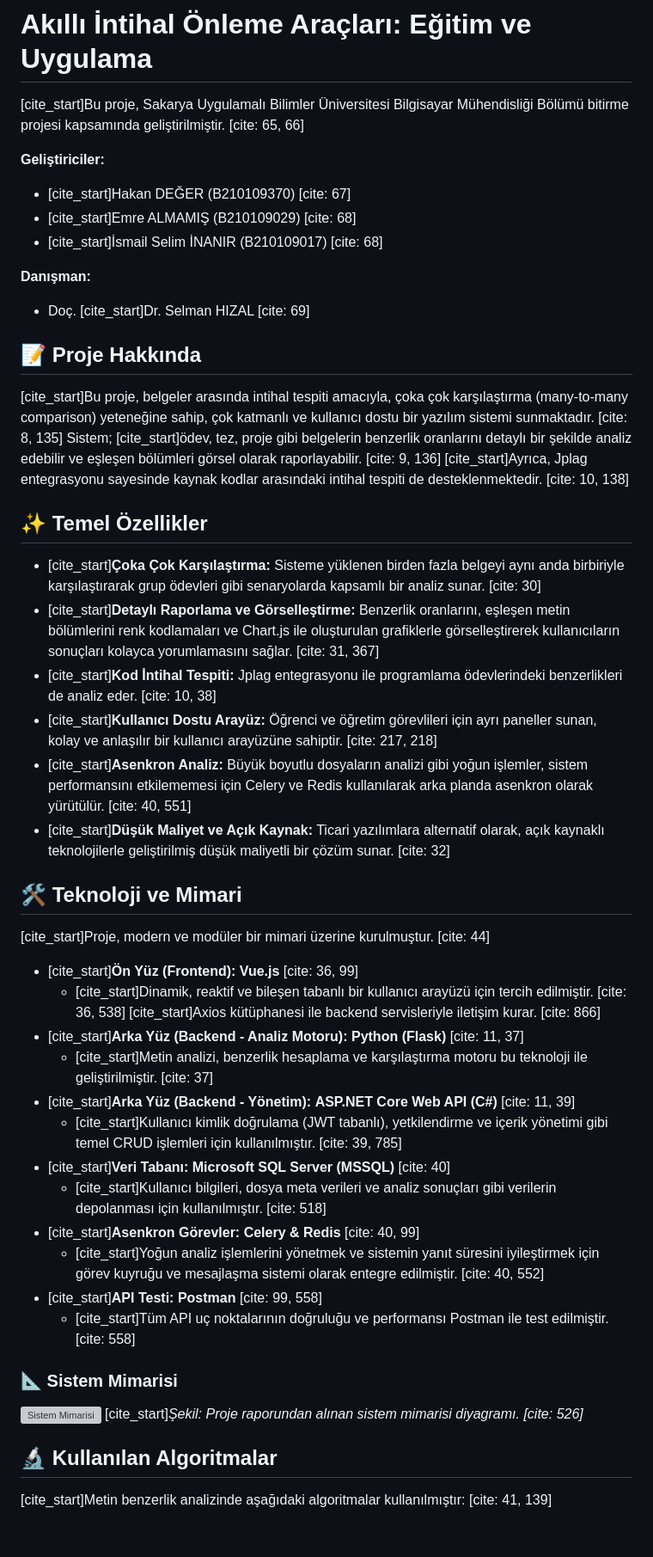
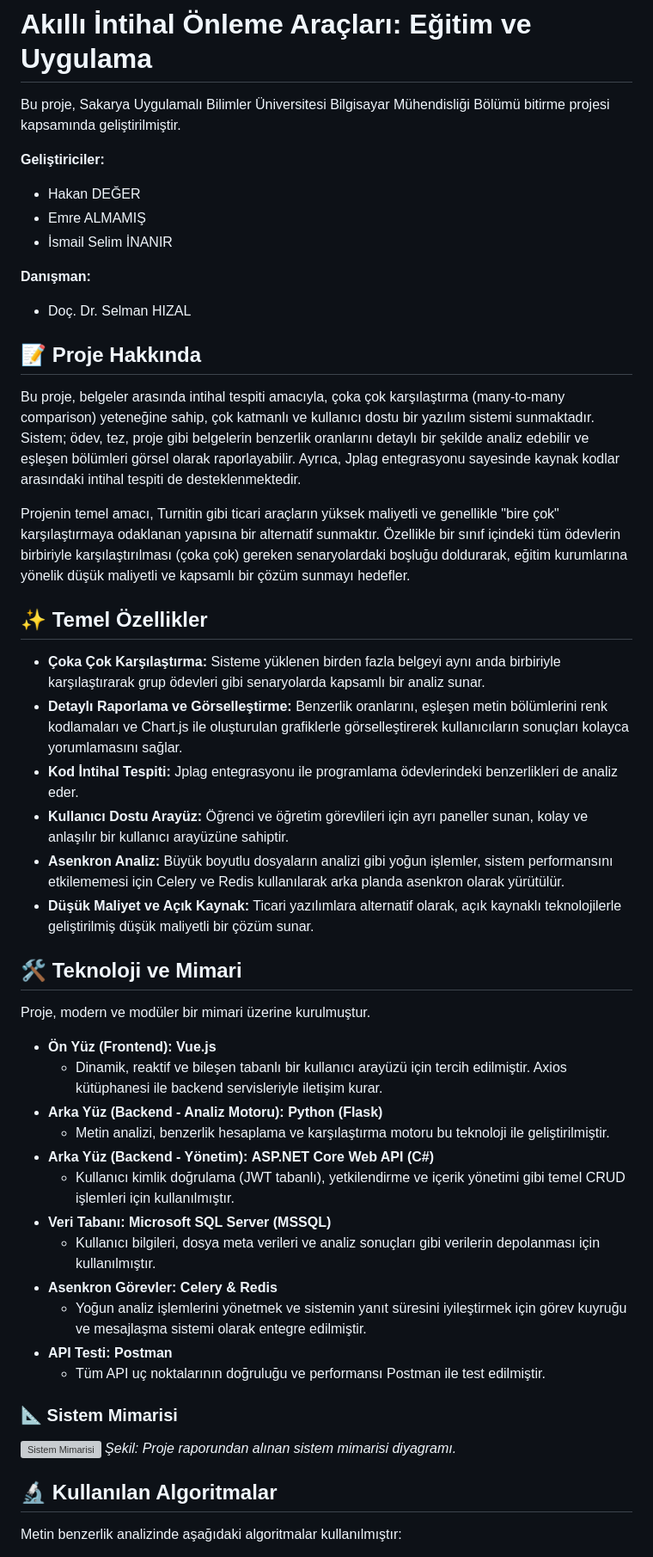
Before and after one commit to hakand41/bitirme_projesi, a Markdown page: README.md, the part around one of its changes. Shown at 86% size. Rendered like a GitHub page; blank space fills up the shorter version; grey boxes are pictures that could not be loaded.

```diff
--- a/README.md
+++ b/README.md
@@ -1,51 +1,53 @@
 # Akıllı İntihal Önleme Araçları: Eğitim ve Uygulama
 
-[cite_start]Bu proje, Sakarya Uygulamalı Bilimler Üniversitesi Bilgisayar Mühendisliği Bölümü bitirme projesi kapsamında geliştirilmiştir. [cite: 65, 66]
+Bu proje, Sakarya Uygulamalı Bilimler Üniversitesi Bilgisayar Mühendisliği Bölümü bitirme projesi kapsamında geliştirilmiştir.
 
 **Geliştiriciler:**
-* [cite_start]Hakan DEĞER (B210109370) [cite: 67]
-* [cite_start]Emre ALMAMIŞ (B210109029) [cite: 68]
-* [cite_start]İsmail Selim İNANIR (B210109017) [cite: 68]
+* Hakan DEĞER
+* Emre ALMAMIŞ
+* İsmail Selim İNANIR
 
 **Danışman:**
-* Doç. [cite_start]Dr. Selman HIZAL [cite: 69]
+* Doç. Dr. Selman HIZAL
 
 ## 📝 Proje Hakkında
 
-[cite_start]Bu proje, belgeler arasında intihal tespiti amacıyla, çoka çok karşılaştırma (many-to-many comparison) yeteneğine sahip, çok katmanlı ve kullanıcı dostu bir yazılım sistemi sunmaktadır. [cite: 8, 135] Sistem; [cite_start]ödev, tez, proje gibi belgelerin benzerlik oranlarını detaylı bir şekilde analiz edebilir ve eşleşen bölümleri görsel olarak raporlayabilir. [cite: 9, 136] [cite_start]Ayrıca, Jplag entegrasyonu sayesinde kaynak kodlar arasındaki intihal tespiti de desteklenmektedir. [cite: 10, 138]
+Bu proje, belgeler arasında intihal tespiti amacıyla, çoka çok karşılaştırma (many-to-many comparison) yeteneğine sahip, çok katmanlı ve kullanıcı dostu bir yazılım sistemi sunmaktadır. Sistem; ödev, tez, proje gibi belgelerin benzerlik oranlarını detaylı bir şekilde analiz edebilir ve eşleşen bölümleri görsel olarak raporlayabilir. Ayrıca, Jplag entegrasyonu sayesinde kaynak kodlar arasındaki intihal tespiti de desteklenmektedir.
+
+Projenin temel amacı, Turnitin gibi ticari araçların yüksek maliyetli ve genellikle "bire çok" karşılaştırmaya odaklanan yapısına bir alternatif sunmaktır. Özellikle bir sınıf içindeki tüm ödevlerin birbiriyle karşılaştırılması (çoka çok) gereken senaryolardaki boşluğu doldurarak, eğitim kurumlarına yönelik düşük maliyetli ve kapsamlı bir çözüm sunmayı hedefler.
 
 ## ✨ Temel Özellikler
 
-* [cite_start]**Çoka Çok Karşılaştırma:** Sisteme yüklenen birden fazla belgeyi aynı anda birbiriyle karşılaştırarak grup ödevleri gibi senaryolarda kapsamlı bir analiz sunar. [cite: 30]
-* [cite_start]**Detaylı Raporlama ve Görselleştirme:** Benzerlik oranlarını, eşleşen metin bölümlerini renk kodlamaları ve Chart.js ile oluşturulan grafiklerle görselleştirerek kullanıcıların sonuçları kolayca yorumlamasını sağlar. [cite: 31, 367]
-* [cite_start]**Kod İntihal Tespiti:** Jplag entegrasyonu ile programlama ödevlerindeki benzerlikleri de analiz eder. [cite: 10, 38]
-* [cite_start]**Kullanıcı Dostu Arayüz:** Öğrenci ve öğretim görevlileri için ayrı paneller sunan, kolay ve anlaşılır bir kullanıcı arayüzüne sahiptir. [cite: 217, 218]
-* [cite_start]**Asenkron Analiz:** Büyük boyutlu dosyaların analizi gibi yoğun işlemler, sistem performansını etkilememesi için Celery ve Redis kullanılarak arka planda asenkron olarak yürütülür. [cite: 40, 551]
-* [cite_start]**Düşük Maliyet ve Açık Kaynak:** Ticari yazılımlara alternatif olarak, açık kaynaklı teknolojilerle geliştirilmiş düşük maliyetli bir çözüm sunar. [cite: 32]
+* **Çoka Çok Karşılaştırma:** Sisteme yüklenen birden fazla belgeyi aynı anda birbiriyle karşılaştırarak grup ödevleri gibi senaryolarda kapsamlı bir analiz sunar.
+* **Detaylı Raporlama ve Görselleştirme:** Benzerlik oranlarını, eşleşen metin bölümlerini renk kodlamaları ve Chart.js ile oluşturulan grafiklerle görselleştirerek kullanıcıların sonuçları kolayca yorumlamasını sağlar.
+* **Kod İntihal Tespiti:** Jplag entegrasyonu ile programlama ödevlerindeki benzerlikleri de analiz eder.
+* **Kullanıcı Dostu Arayüz:** Öğrenci ve öğretim görevlileri için ayrı paneller sunan, kolay ve anlaşılır bir kullanıcı arayüzüne sahiptir.
+* **Asenkron Analiz:** Büyük boyutlu dosyaların analizi gibi yoğun işlemler, sistem performansını etkilememesi için Celery ve Redis kullanılarak arka planda asenkron olarak yürütülür.
+* **Düşük Maliyet ve Açık Kaynak:** Ticari yazılımlara alternatif olarak, açık kaynaklı teknolojilerle geliştirilmiş düşük maliyetli bir çözüm sunar.
 
 ## 🛠️ Teknoloji ve Mimari
 
-[cite_start]Proje, modern ve modüler bir mimari üzerine kurulmuştur. [cite: 44]
+Proje, modern ve modüler bir mimari üzerine kurulmuştur.
 
-* [cite_start]**Ön Yüz (Frontend):** **Vue.js** [cite: 36, 99]
-    * [cite_start]Dinamik, reaktif ve bileşen tabanlı bir kullanıcı arayüzü için tercih edilmiştir. [cite: 36, 538] [cite_start]Axios kütüphanesi ile backend servisleriyle iletişim kurar. [cite: 866]
-* [cite_start]**Arka Yüz (Backend - Analiz Motoru):** **Python (Flask)** [cite: 11, 37]
-    * [cite_start]Metin analizi, benzerlik hesaplama ve karşılaştırma motoru bu teknoloji ile geliştirilmiştir. [cite: 37]
-* [cite_start]**Arka Yüz (Backend - Yönetim):** **ASP.NET Core Web API (C#)** [cite: 11, 39]
-    * [cite_start]Kullanıcı kimlik doğrulama (JWT tabanlı), yetkilendirme ve içerik yönetimi gibi temel CRUD işlemleri için kullanılmıştır. [cite: 39, 785]
-* [cite_start]**Veri Tabanı:** **Microsoft SQL Server (MSSQL)** [cite: 40]
-    * [cite_start]Kullanıcı bilgileri, dosya meta verileri ve analiz sonuçları gibi verilerin depolanması için kullanılmıştır. [cite: 518]
-* [cite_start]**Asenkron Görevler:** **Celery & Redis** [cite: 40, 99]
-    * [cite_start]Yoğun analiz işlemlerini yönetmek ve sistemin yanıt süresini iyileştirmek için görev kuyruğu ve mesajlaşma sistemi olarak entegre edilmiştir. [cite: 40, 552]
-* [cite_start]**API Testi:** **Postman** [cite: 99, 558]
-    * [cite_start]Tüm API uç noktalarının doğruluğu ve performansı Postman ile test edilmiştir. [cite: 558]
+* **Ön Yüz (Frontend):** **Vue.js**
+    * Dinamik, reaktif ve bileşen tabanlı bir kullanıcı arayüzü için tercih edilmiştir. Axios kütüphanesi ile backend servisleriyle iletişim kurar.
+* **Arka Yüz (Backend - Analiz Motoru):** **Python (Flask)**
+    * Metin analizi, benzerlik hesaplama ve karşılaştırma motoru bu teknoloji ile geliştirilmiştir.
+* **Arka Yüz (Backend - Yönetim):** **ASP.NET Core Web API (C#)**
+    * Kullanıcı kimlik doğrulama (JWT tabanlı), yetkilendirme ve içerik yönetimi gibi temel CRUD işlemleri için kullanılmıştır.
+* **Veri Tabanı:** **Microsoft SQL Server (MSSQL)**
+    * Kullanıcı bilgileri, dosya meta verileri ve analiz sonuçları gibi verilerin depolanması için kullanılmıştır.
+* **Asenkron Görevler:** **Celery & Redis**
+    * Yoğun analiz işlemlerini yönetmek ve sistemin yanıt süresini iyileştirmek için görev kuyruğu ve mesajlaşma sistemi olarak entegre edilmiştir.
+* **API Testi:** **Postman**
+    * Tüm API uç noktalarının doğruluğu ve performansı Postman ile test edilmiştir.
 
 ### 📐 Sistem Mimarisi
 
 ![Sistem Mimarisi](https://i.imgur.com/gYlJgR8.png)
-[cite_start]*Şekil: Proje raporundan alınan sistem mimarisi diyagramı. [cite: 526]*
+*Şekil: Proje raporundan alınan sistem mimarisi diyagramı.*
 
 ## 🔬 Kullanılan Algoritmalar
 
-[cite_start]Metin benzerlik analizinde aşağıdaki algoritmalar kullanılmıştır: [cite: 41, 139]
+Metin benzerlik analizinde aşağıdaki algoritmalar kullanılmıştır:
 
```
Also changed, not shown: other parts of README.md (+23 -40 lines).
